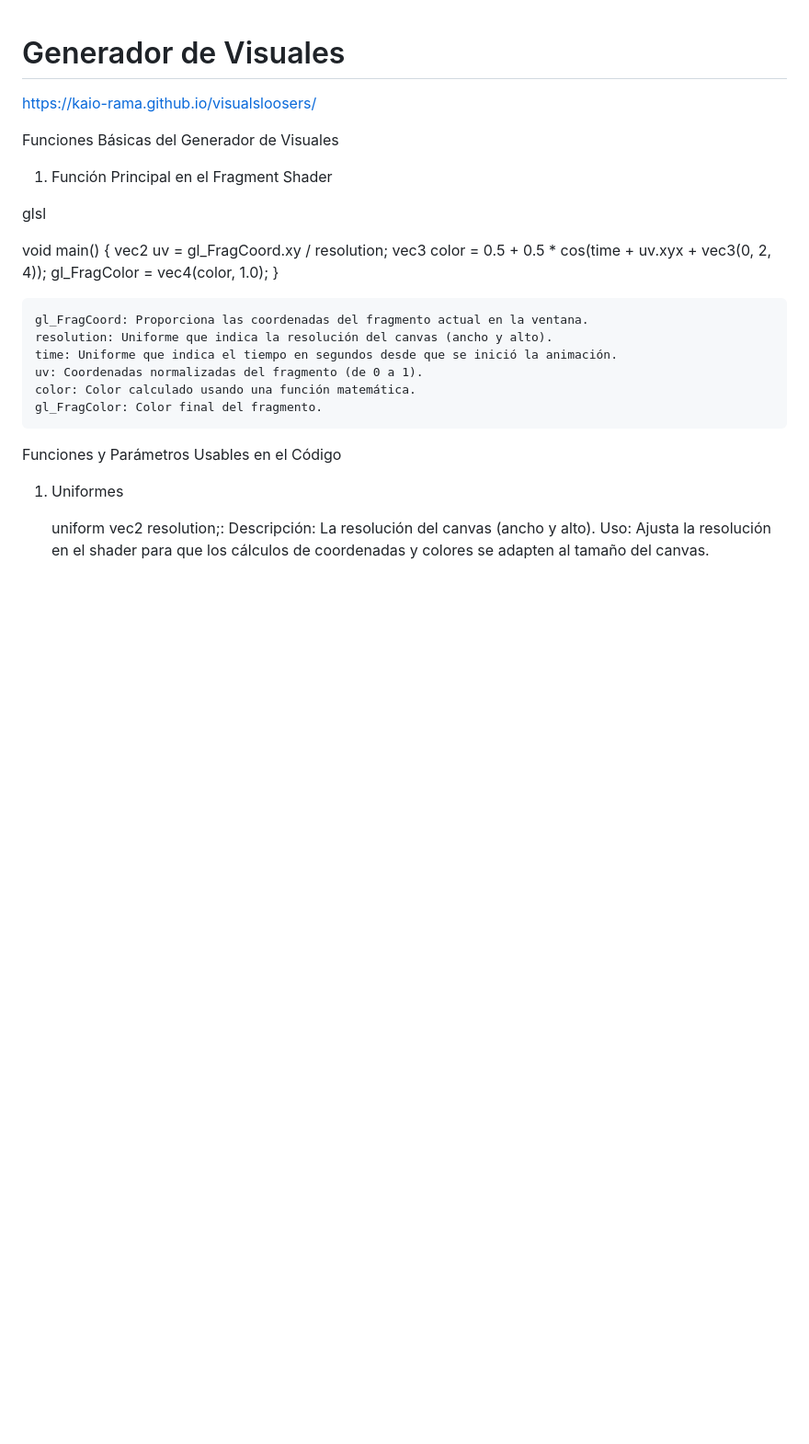
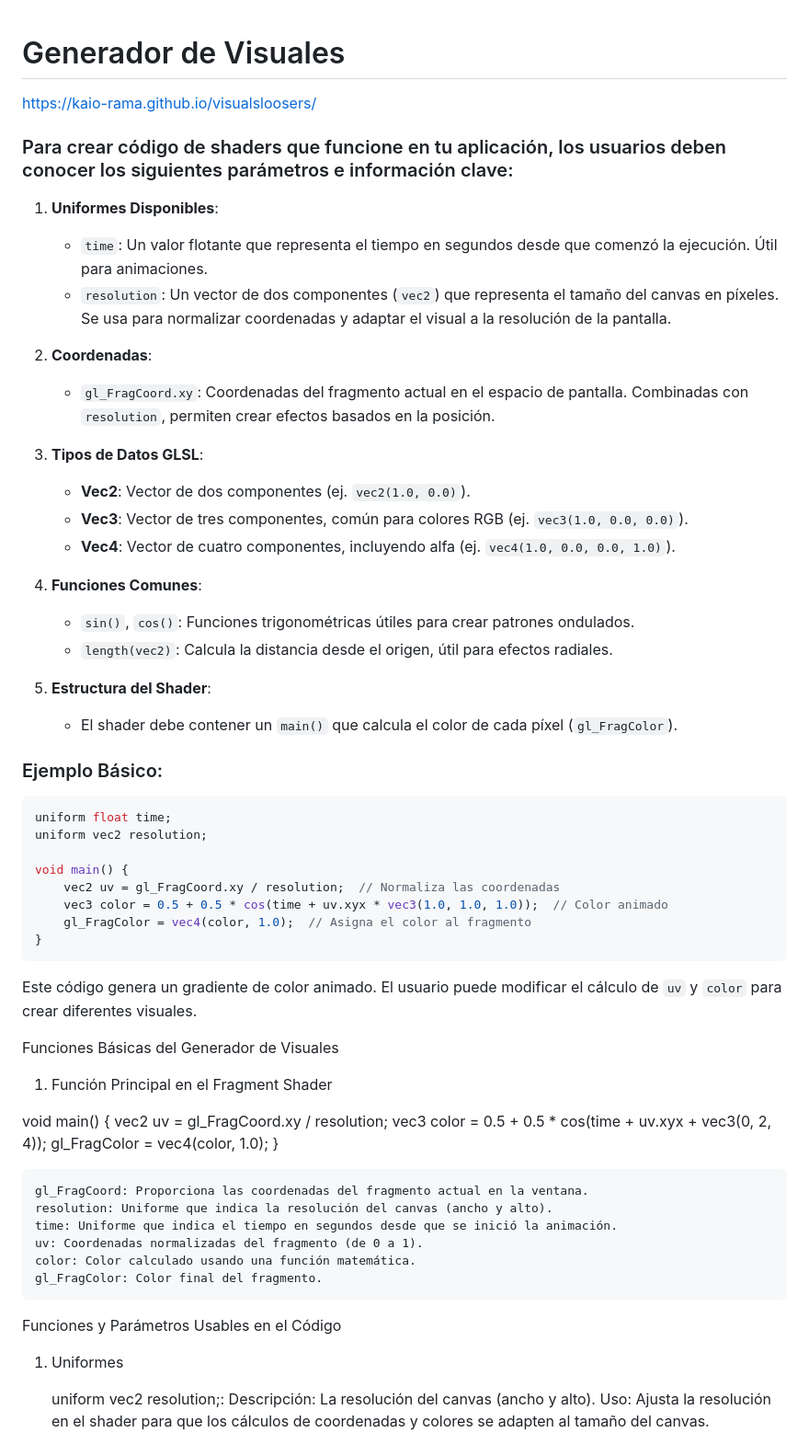
Before and after one commit to kaio-rama/visualsloosers, a Markdown page: README.md, the part around the change printed below. Shown: that part at 92% size. Drawn GitHub-style; blank space fills up the shorter version.

````diff
--- a/README.md
+++ b/README.md
@@ -1,10 +1,43 @@
 # Generador de Visuales
 https://kaio-rama.github.io/visualsloosers/
 
+### Para crear código de shaders que funcione en tu aplicación, los usuarios deben conocer los siguientes parámetros e información clave:
+
+1. **Uniformes Disponibles**:
+   - `time`: Un valor flotante que representa el tiempo en segundos desde que comenzó la ejecución. Útil para animaciones.
+   - `resolution`: Un vector de dos componentes (`vec2`) que representa el tamaño del canvas en píxeles. Se usa para normalizar coordenadas y adaptar el visual a la resolución de la pantalla.
+
+2. **Coordenadas**:
+   - `gl_FragCoord.xy`: Coordenadas del fragmento actual en el espacio de pantalla. Combinadas con `resolution`, permiten crear efectos basados en la posición.
+
+3. **Tipos de Datos GLSL**:
+   - **Vec2**: Vector de dos componentes (ej. `vec2(1.0, 0.0)`).
+   - **Vec3**: Vector de tres componentes, común para colores RGB (ej. `vec3(1.0, 0.0, 0.0)`).
+   - **Vec4**: Vector de cuatro componentes, incluyendo alfa (ej. `vec4(1.0, 0.0, 0.0, 1.0)`).
+
+4. **Funciones Comunes**:
+   - `sin()`, `cos()`: Funciones trigonométricas útiles para crear patrones ondulados.
+   - `length(vec2)`: Calcula la distancia desde el origen, útil para efectos radiales.
+
+5. **Estructura del Shader**:
+   - El shader debe contener un `main()` que calcula el color de cada píxel (`gl_FragColor`).
+
+### Ejemplo Básico:
+```glsl
+uniform float time;
+uniform vec2 resolution;
+
+void main() {
+    vec2 uv = gl_FragCoord.xy / resolution;  // Normaliza las coordenadas
+    vec3 color = 0.5 + 0.5 * cos(time + uv.xyx * vec3(1.0, 1.0, 1.0));  // Color animado
+    gl_FragColor = vec4(color, 1.0);  // Asigna el color al fragmento
+}
+```
+
+Este código genera un gradiente de color animado. El usuario puede modificar el cálculo de `uv` y `color` para crear diferentes visuales.
+
 Funciones Básicas del Generador de Visuales
 1. Función Principal en el Fragment Shader
-
-glsl
 
 void main() {
     vec2 uv = gl_FragCoord.xy / resolution;
@@ -18,6 +51,7 @@ void main() {
     uv: Coordenadas normalizadas del fragmento (de 0 a 1).
     color: Color calculado usando una función matemática.
     gl_FragColor: Color final del fragmento.
+
 
 Funciones y Parámetros Usables en el Código
 1. Uniformes
````
Also changed, not shown: other parts of README.md (+0 -65 lines).
